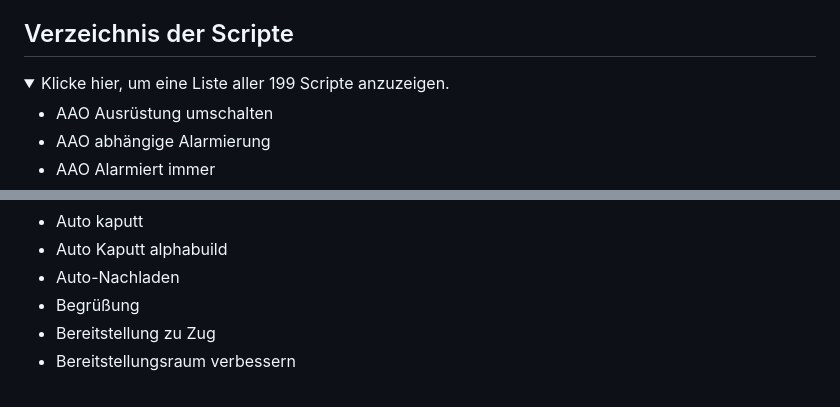
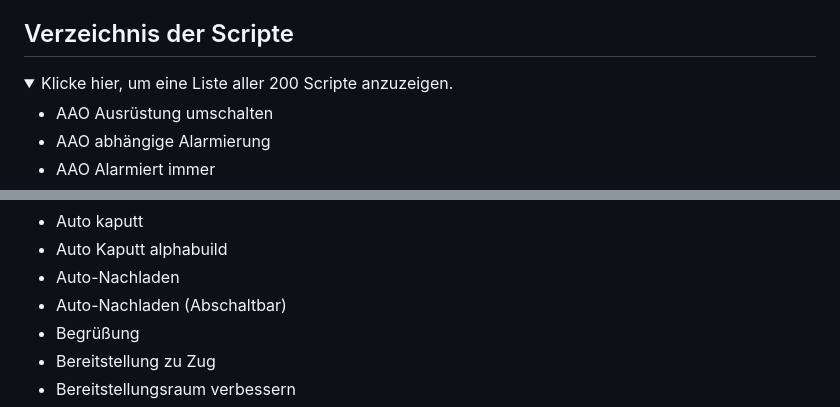
Before and after one commit to Sobol0202/LSS-Scripte, a Markdown page: README.md, 2 parts joined by grey strips. Rendered like a GitHub page; folded sections open.

Commit message:
Update script count in README.md

```diff
--- a/README.md
+++ b/README.md
@@ -38,7 +38,7 @@ Sollten die Skripte nicht funktionieren:
 
 ## Verzeichnis der Scripte
 <details>
-  <summary>Klicke hier, um eine Liste aller 199 Scripte anzuzeigen.</summary>
+  <summary>Klicke hier, um eine Liste aller 200 Scripte anzuzeigen.</summary>
 
 - AAO Ausrüstung umschalten
 - AAO abhängige Alarmierung
@@ -64,6 +64,7 @@ Sollten die Skripte nicht funktionieren:
 - Auto kaputt
 - Auto Kaputt alphabuild
 - Auto-Nachladen
+- Auto-Nachladen (Abschaltbar)
 - Begrüßung
 - Bereitstellung zu Zug
 - Bereitstellungsraum verbessern
```
